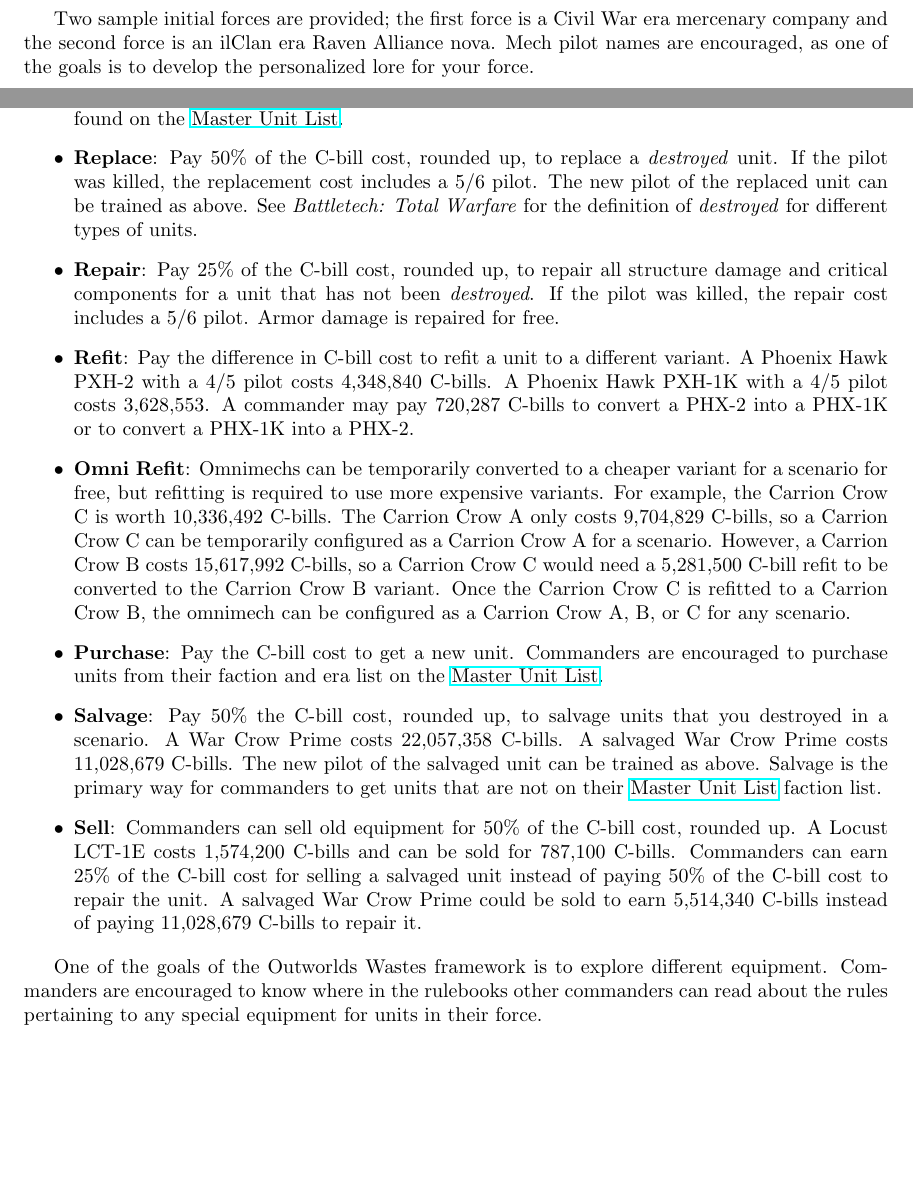
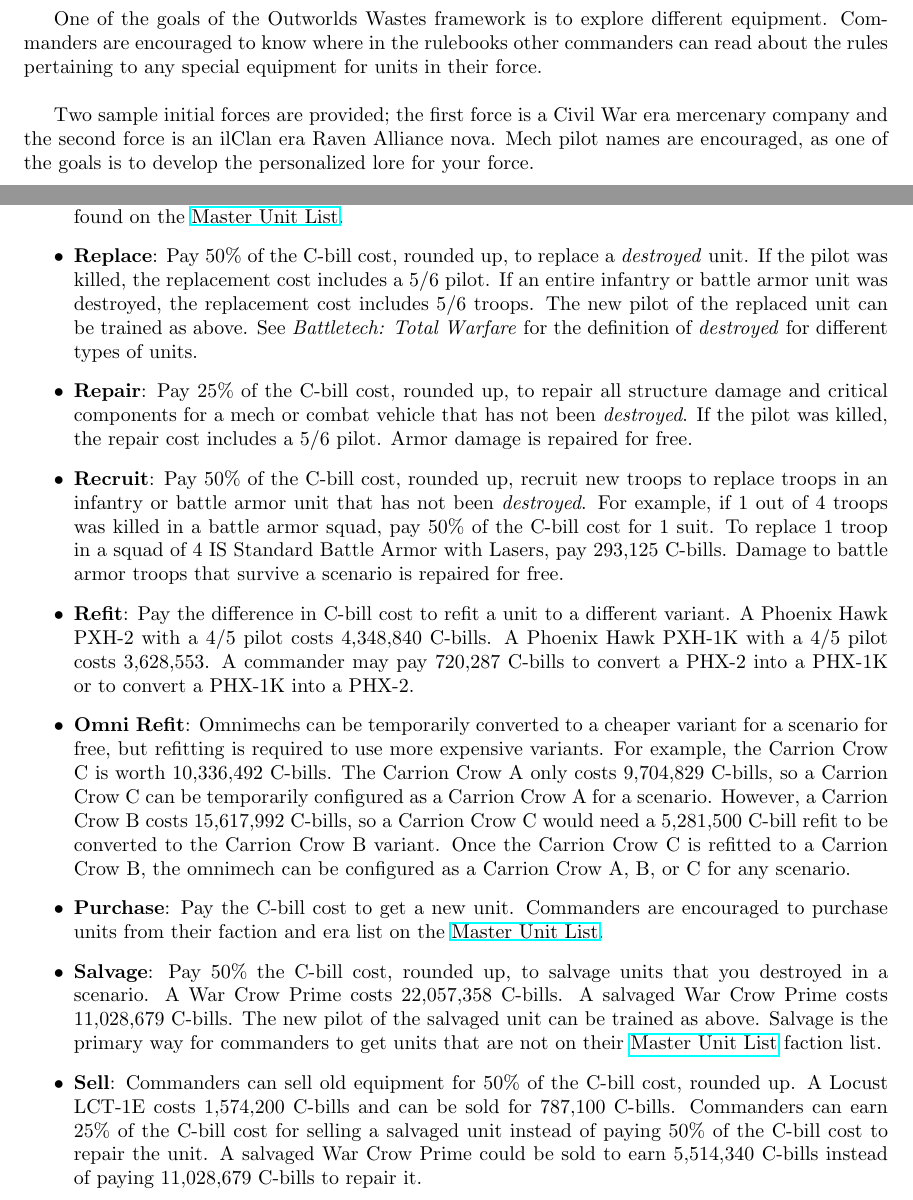
Before and after one commit to Eudicods/outworlds-wastes, a LaTeX document (outworlds-wastes.tex): two parts of pages 4 and 6 of 9, joined at a grey line, cut so that both start at the same text, the shorter picture padded with empty space. Compiled offline with pdfLaTeX.

Commit message:
infantry replacement costs

```diff
--- a/outworlds-wastes.tex
+++ b/outworlds-wastes.tex
@@ -151,6 +151,9 @@
 
 \end{itemize}
 
+One of the goals of the Outworlds Wastes framework is to explore different equipment.
+Commanders are encouraged to know where in the rulebooks other commanders can read about the rules pertaining to any special equipment for units in their force.\\
+
 Two sample initial forces are provided; the first force is a Civil War era mercenary company and the second force is an ilClan era Raven Alliance nova.
 Mech pilot names are encouraged, as one of the goals is to develop the personalized lore for your force.\\
 
@@ -226,12 +229,18 @@
 
 \item {\bf Replace}: Pay 50\% of the C-bill cost, rounded up, to replace a \emph{destroyed} unit.
 If the pilot was killed, the replacement cost includes a 5/6 pilot.
+If an entire infantry or battle armor unit was destroyed, the replacement cost includes 5/6 troops.
 The new pilot of the replaced unit can be trained as above.
 See \emph{Battletech: Total Warfare} for the definition of \emph{destroyed} for different types of units.
 
-\item {\bf Repair}: Pay 25\% of the C-bill cost, rounded up, to repair all structure damage and critical components for a unit that has not been \emph{destroyed}.
+\item {\bf Repair}: Pay 25\% of the C-bill cost, rounded up, to repair all structure damage and critical components for a mech or combat vehicle that has not been \emph{destroyed}.
 If the pilot was killed, the repair cost includes a 5/6 pilot.
 Armor damage is repaired for free.
+
+\item {\bf Recruit}: Pay 50\% of the C-bill cost, rounded up, recruit new troops to replace troops in an infantry or battle armor unit that has not been \emph{destroyed}.
+For example, if 1 out of 4 troops was killed in a battle armor squad, pay 50\% of the C-bill cost for 1 suit.
+To replace 1 troop in a squad of 4 IS Standard Battle Armor with Lasers, pay 293,125 C-bills.
+Damage to battle armor troops that survive a scenario is repaired for free.
 
 \item {\bf Refit}: Pay the difference in C-bill cost to refit a unit to a different variant.
 A Phoenix Hawk PXH-2 with a 4/5 pilot costs 4,348,840 C-bills.
```
Also changed, not shown: outworlds-wastes.pdf, outworlds-wastes.tex (3 more changed lines).
